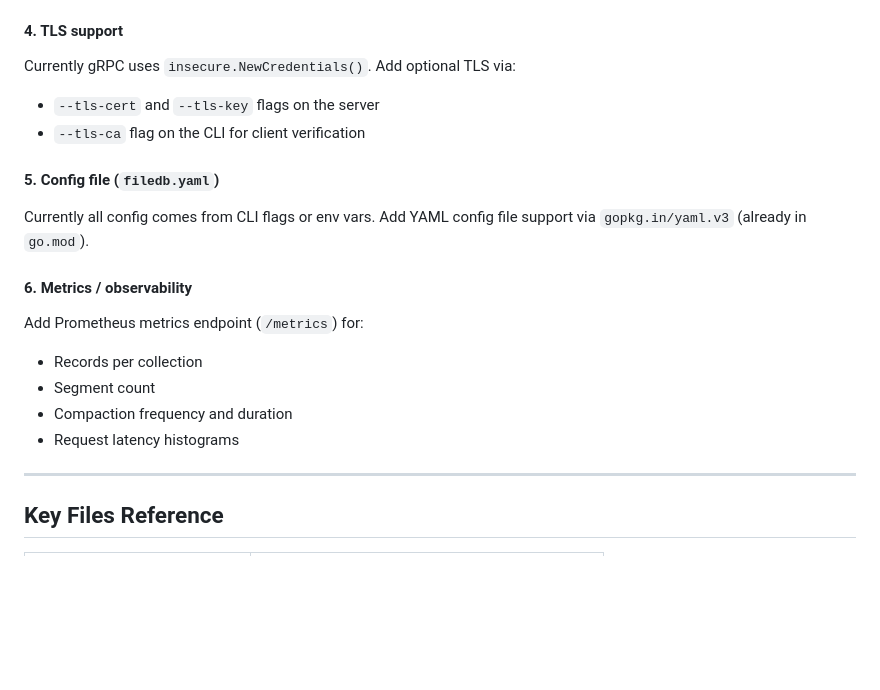
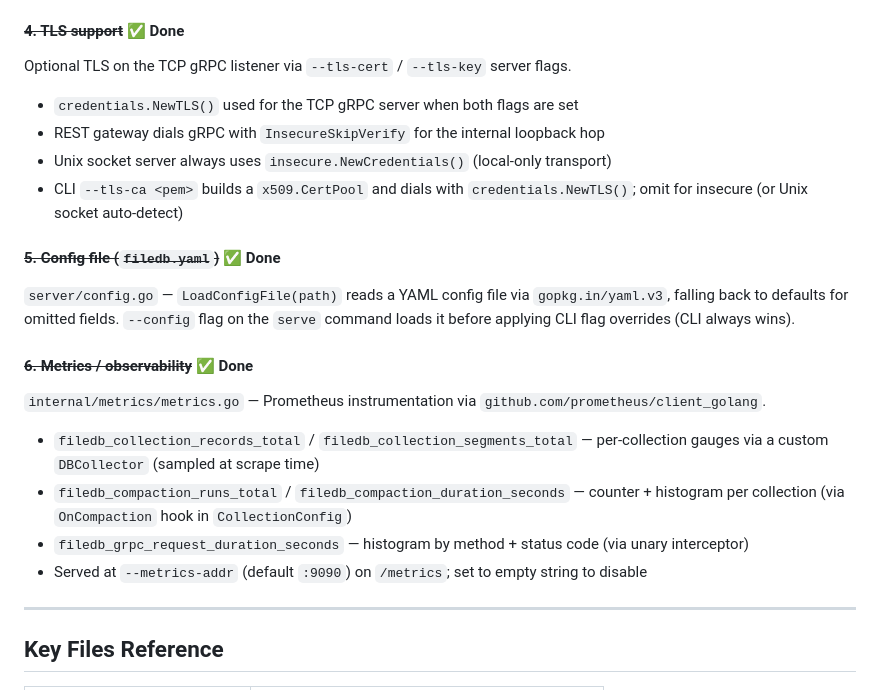
Before and after one commit to srjn45/FileDBv2, a Markdown page: ROADMAP.md, the part around the change. Rendered like a GitHub page; blank space fills up the shorter version.

Commit message:
docs(roadmap): mark TLS support as done
Co-Authored-By: Claude Sonnet 4.6 <noreply@anthropic.com>

```diff
--- a/ROADMAP.md
+++ b/ROADMAP.md
@@ -156,20 +156,22 @@ Each client needs:
 - gRPC: `EnsureIndex` / `DropIndex` / `ListIndexes` RPCs + REST via grpc-gateway
 - CLI: `ensure-index`, `drop-index`, `indexes` commands
 
-#### 4. TLS support
-Currently gRPC uses `insecure.NewCredentials()`. Add optional TLS via:
-- `--tls-cert` and `--tls-key` flags on the server
-- `--tls-ca` flag on the CLI for client verification
+#### ~~4. TLS support~~ ✅ Done
+Optional TLS on the TCP gRPC listener via `--tls-cert` / `--tls-key` server flags.
+- `credentials.NewTLS()` used for the TCP gRPC server when both flags are set
+- REST gateway dials gRPC with `InsecureSkipVerify` for the internal loopback hop
+- Unix socket server always uses `insecure.NewCredentials()` (local-only transport)
+- CLI `--tls-ca <pem>` builds a `x509.CertPool` and dials with `credentials.NewTLS()`; omit for insecure (or Unix socket auto-detect)
 
-#### 5. Config file (`filedb.yaml`)
-Currently all config comes from CLI flags or env vars. Add YAML config file support via `gopkg.in/yaml.v3` (already in `go.mod`).
+#### ~~5. Config file (`filedb.yaml`)~~ ✅ Done
+`server/config.go` — `LoadConfigFile(path)` reads a YAML config file via `gopkg.in/yaml.v3`, falling back to defaults for omitted fields. `--config` flag on the `serve` command loads it before applying CLI flag overrides (CLI always wins).
 
-#### 6. Metrics / observability
-Add Prometheus metrics endpoint (`/metrics`) for:
-- Records per collection
-- Segment count
-- Compaction frequency and duration
-- Request latency histograms
+#### ~~6. Metrics / observability~~ ✅ Done
+`internal/metrics/metrics.go` — Prometheus instrumentation via `github.com/prometheus/client_golang`.
+- `filedb_collection_records_total` / `filedb_collection_segments_total` — per-collection gauges via a custom `DBCollector` (sampled at scrape time)
+- `filedb_compaction_runs_total` / `filedb_compaction_duration_seconds` — counter + histogram per collection (via `OnCompaction` hook in `CollectionConfig`)
+- `filedb_grpc_request_duration_seconds` — histogram by method + status code (via unary interceptor)
+- Served at `--metrics-addr` (default `:9090`) on `/metrics`; set to empty string to disable
 
 ---
 
```
